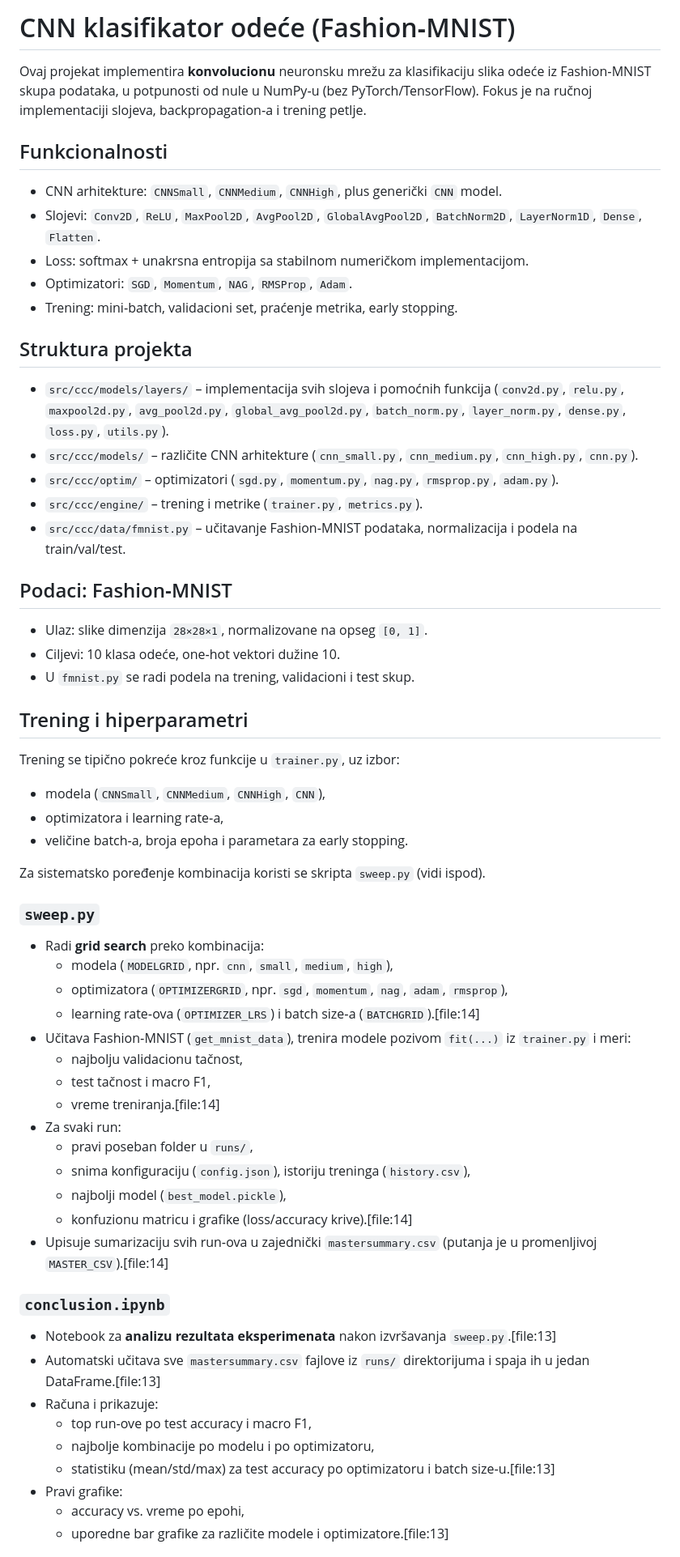
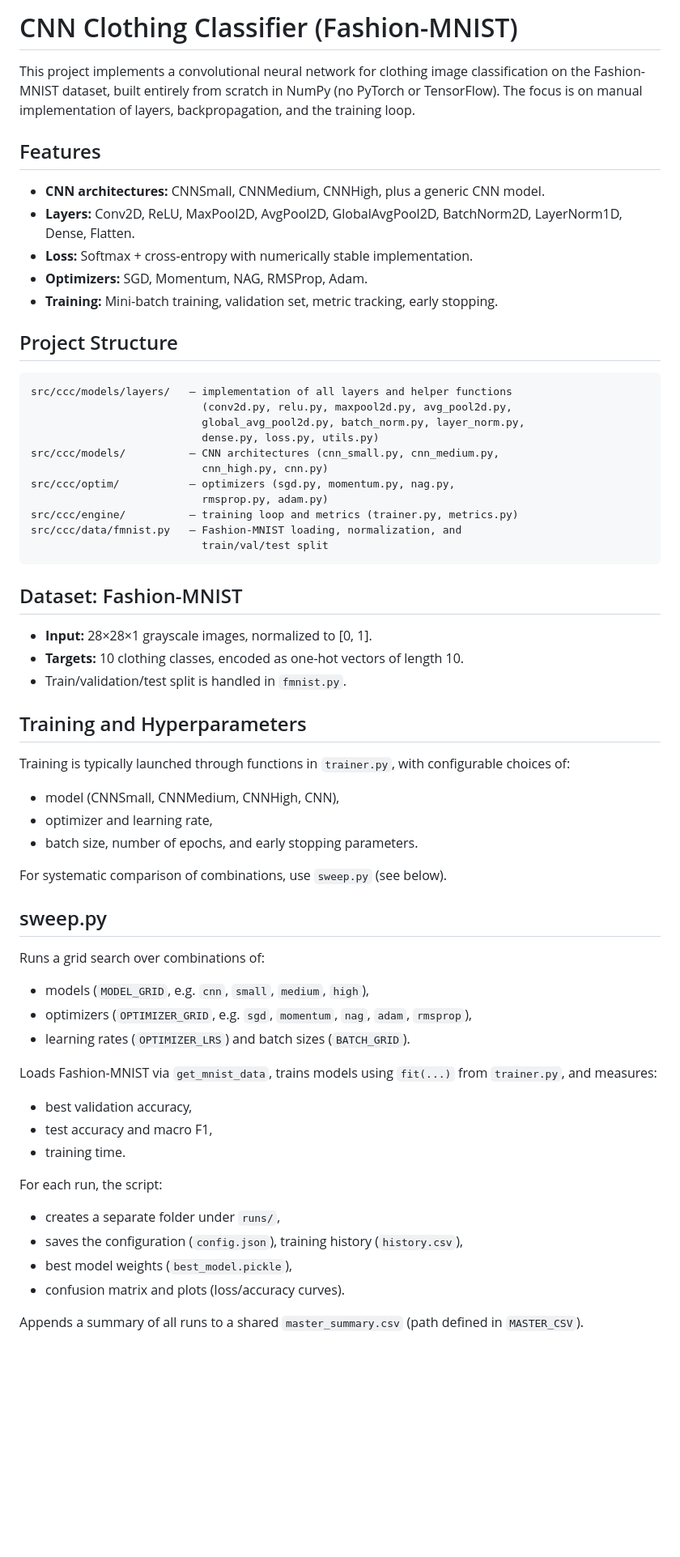
Before and after one commit to nikolija-cuckic/fmnist-classifier-from-scratch, a Markdown page: README.md, the part around one of its changes. Shown at 81% size. Rendered like a GitHub page; blank space fills up the shorter version.

Commit message:
Translate README to English and enhance content
Updated README to reflect English language and improved clarity on project details and structure.

````diff
--- a/README.md
+++ b/README.md
@@ -1,65 +1,63 @@
-# CNN klasifikator odeće (Fashion‑MNIST)
+# CNN Clothing Classifier (Fashion-MNIST)
 
-Ovaj projekat implementira **konvolucionu** neuronsku mrežu za klasifikaciju slika odeće iz Fashion‑MNIST skupa podataka, u potpunosti od nule u NumPy‑u (bez PyTorch/TensorFlow). Fokus je na ručnoj implementaciji slojeva, backpropagation‑a i trening petlje.
+This project implements a convolutional neural network for clothing image classification on the Fashion-MNIST dataset, built entirely from scratch in NumPy (no PyTorch or TensorFlow). The focus is on manual implementation of layers, backpropagation, and the training loop.
 
-## Funkcionalnosti
+## Features
 
-- CNN arhitekture: `CNNSmall`, `CNNMedium`, `CNNHigh`, plus generički `CNN` model.
-- Slojevi: `Conv2D`, `ReLU`, `MaxPool2D`, `AvgPool2D`, `GlobalAvgPool2D`, `BatchNorm2D`, `LayerNorm1D`, `Dense`, `Flatten`.
-- Loss: softmax + unakrsna entropija sa stabilnom numeričkom implementacijom.
-- Optimizatori: `SGD`, `Momentum`, `NAG`, `RMSProp`, `Adam`.
-- Trening: mini‑batch, validacioni set, praćenje metrika, early stopping.
+- **CNN architectures:** CNNSmall, CNNMedium, CNNHigh, plus a generic CNN model.
+- **Layers:** Conv2D, ReLU, MaxPool2D, AvgPool2D, GlobalAvgPool2D, BatchNorm2D, LayerNorm1D, Dense, Flatten.
+- **Loss:** Softmax + cross-entropy with numerically stable implementation.
+- **Optimizers:** SGD, Momentum, NAG, RMSProp, Adam.
+- **Training:** Mini-batch training, validation set, metric tracking, early stopping.
 
-## Struktura projekta
+## Project Structure
 
-- `src/ccc/models/layers/` – implementacija svih slojeva i pomoćnih funkcija (`conv2d.py`, `relu.py`, `maxpool2d.py`, `avg_pool2d.py`, `global_avg_pool2d.py`, `batch_norm.py`, `layer_norm.py`, `dense.py`, `loss.py`, `utils.py`).
-- `src/ccc/models/` – različite CNN arhitekture (`cnn_small.py`, `cnn_medium.py`, `cnn_high.py`, `cnn.py`).
-- `src/ccc/optim/` – optimizatori (`sgd.py`, `momentum.py`, `nag.py`, `rmsprop.py`, `adam.py`).
-- `src/ccc/engine/` – trening i metrike (`trainer.py`, `metrics.py`).
-- `src/ccc/data/fmnist.py` – učitavanje Fashion‑MNIST podataka, normalizacija i podela na train/val/test.
+```
+src/ccc/models/layers/   – implementation of all layers and helper functions
+                           (conv2d.py, relu.py, maxpool2d.py, avg_pool2d.py,
+                           global_avg_pool2d.py, batch_norm.py, layer_norm.py,
+                           dense.py, loss.py, utils.py)
+src/ccc/models/          – CNN architectures (cnn_small.py, cnn_medium.py,
+                           cnn_high.py, cnn.py)
+src/ccc/optim/           – optimizers (sgd.py, momentum.py, nag.py,
+                           rmsprop.py, adam.py)
+src/ccc/engine/          – training loop and metrics (trainer.py, metrics.py)
+src/ccc/data/fmnist.py   – Fashion-MNIST loading, normalization, and
+                           train/val/test split
+```
 
-## Podaci: Fashion‑MNIST
+## Dataset: Fashion-MNIST
 
-- Ulaz: slike dimenzija `28×28×1`, normalizovane na opseg `[0, 1]`.
-- Ciljevi: 10 klasa odeće, one‑hot vektori dužine 10.
-- U `fmnist.py` se radi podela na trening, validacioni i test skup.
+- **Input:** 28×28×1 grayscale images, normalized to [0, 1].
+- **Targets:** 10 clothing classes, encoded as one-hot vectors of length 10.
+- Train/validation/test split is handled in `fmnist.py`.
 
-## Trening i hiperparametri
+## Training and Hyperparameters
 
-Trening se tipično pokreće kroz funkcije u `trainer.py`, uz izbor:
+Training is typically launched through functions in `trainer.py`, with configurable choices of:
+- model (CNNSmall, CNNMedium, CNNHigh, CNN),
+- optimizer and learning rate,
+- batch size, number of epochs, and early stopping parameters.
 
-- modela (`CNNSmall`, `CNNMedium`, `CNNHigh`, `CNN`),
-- optimizatora i learning rate‑a,
-- veličine batch‑a, broja epoha i parametara za early stopping.
+For systematic comparison of combinations, use `sweep.py` (see below).
 
-Za sistematsko poređenje kombinacija koristi se skripta `sweep.py` (vidi ispod).
+## sweep.py
 
-### `sweep.py`
+Runs a grid search over combinations of:
+- models (`MODEL_GRID`, e.g. `cnn`, `small`, `medium`, `high`),
+- optimizers (`OPTIMIZER_GRID`, e.g. `sgd`, `momentum`, `nag`, `adam`, `rmsprop`),
+- learning rates (`OPTIMIZER_LRS`) and batch sizes (`BATCH_GRID`).
 
-- Radi **grid search** preko kombinacija:
-  - modela (`MODELGRID`, npr. `cnn`, `small`, `medium`, `high`),
-  - optimizatora (`OPTIMIZERGRID`, npr. `sgd`, `momentum`, `nag`, `adam`, `rmsprop`),
-  - learning rate‑ova (`OPTIMIZER_LRS`) i batch size‑a (`BATCHGRID`).[file:14]
-- Učitava Fashion‑MNIST (`get_mnist_data`), trenira modele pozivom `fit(...)` iz `trainer.py` i meri:
-  - najbolju validacionu tačnost,
-  - test tačnost i macro F1,
-  - vreme treniranja.[file:14]
-- Za svaki run:
-  - pravi poseban folder u `runs/`,
-  - snima konfiguraciju (`config.json`), istoriju treninga (`history.csv`),
-  - najbolji model (`best_model.pickle`),
-  - konfuzionu matricu i grafike (loss/accuracy krive).[file:14]
-- Upisuje sumarizaciju svih run‑ova u zajednički `mastersummary.csv` (putanja je u promenljivoj `MASTER_CSV`).[file:14]
+Loads Fashion-MNIST via `get_mnist_data`, trains models using `fit(...)` from `trainer.py`, and measures:
+- best validation accuracy,
+- test accuracy and macro F1,
+- training time.
 
-### `conclusion.ipynb`
+For each run, the script:
+- creates a separate folder under `runs/`,
+- saves the configuration (`config.json`), training history (`history.csv`),
+- best model weights (`best_model.pickle`),
+- confusion matrix and plots (loss/accuracy curves).
 
-- Notebook za **analizu rezultata eksperimenata** nakon izvršavanja `sweep.py`.[file:13]
-- Automatski učitava sve `mastersummary.csv` fajlove iz `runs/` direktorijuma i spaja ih u jedan DataFrame.[file:13]
-- Računa i prikazuje:
-  - top run‑ove po test accuracy i macro F1,
-  - najbolje kombinacije po modelu i po optimizatoru,
-  - statistiku (mean/std/max) za test accuracy po optimizatoru i batch size‑u.[file:13]
-- Pravi grafike:
-  - accuracy vs. vreme po epohi,
-  - uporedne bar grafike za različite modele i optimizatore.[file:13]
+Appends a summary of all runs to a shared `master_summary.csv` (path defined in `MASTER_CSV`).
 
````
Also changed, not shown: other parts of README.md (+16 -3 lines).
